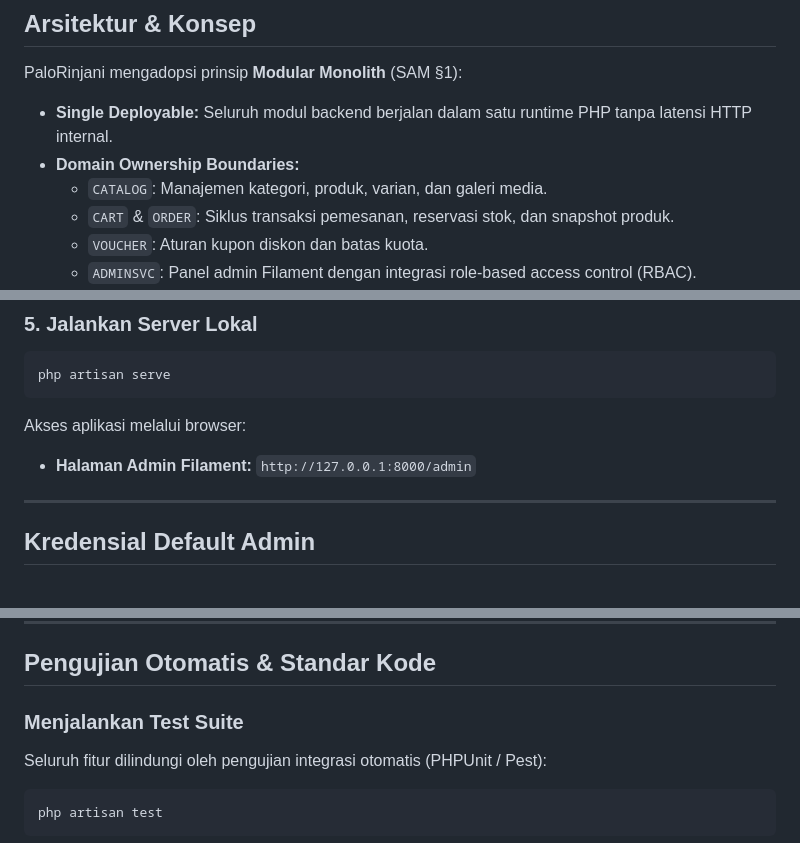
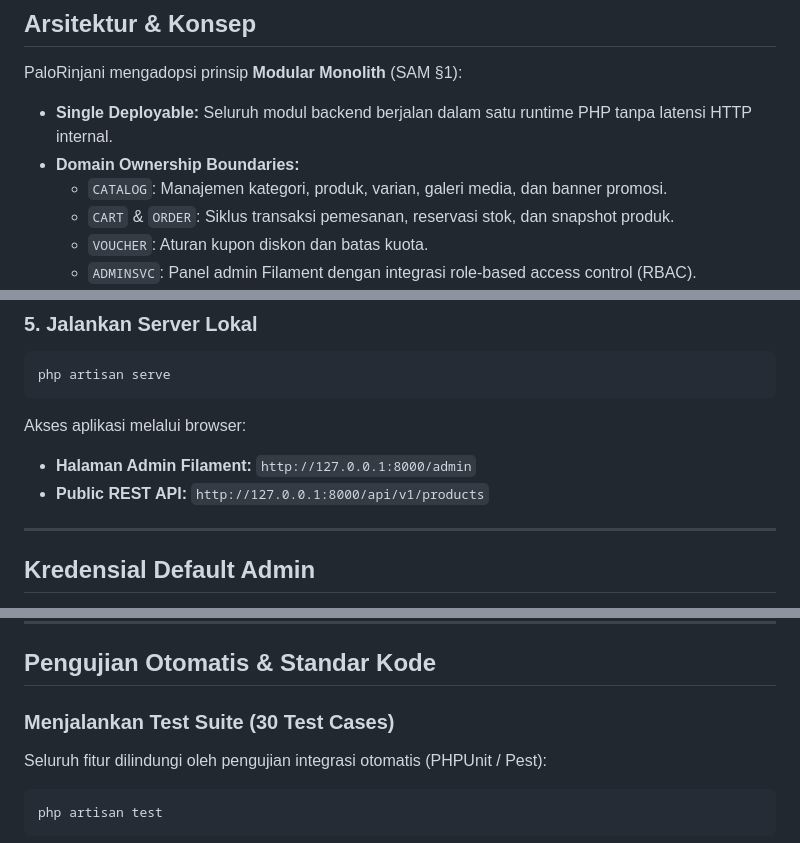
Before and after one commit to lalulalangs/Palo-BE, a Markdown page: README.md, 3 parts joined by grey strips. Drawn GitHub-style.

````diff
--- a/README.md
+++ b/README.md
@@ -30,7 +31,7 @@ Arsitektur aplikasi dibangun menggunakan pola **Modular Monolith** dengan Larave
 PaloRinjani mengadopsi prinsip **Modular Monolith** (SAM §1):
 * **Single Deployable:** Seluruh modul backend berjalan dalam satu runtime PHP tanpa latensi HTTP internal.
 * **Domain Ownership Boundaries:**
-  * `CATALOG`: Manajemen kategori, produk, varian, dan galeri media.
+  * `CATALOG`: Manajemen kategori, produk, varian, galeri media, dan banner promosi.
   * `CART` & `ORDER`: Siklus transaksi pemesanan, reservasi stok, dan snapshot produk.
   * `VOUCHER`: Aturan kupon diskon dan batas kuota.
   * `ADMINSVC`: Panel admin Filament dengan integrasi role-based access control (RBAC).
@@ -110,6 +145,7 @@ php artisan serve
 ```
 Akses aplikasi melalui browser:
 * **Halaman Admin Filament:** `http://127.0.0.1:8000/admin`
+* **Public REST API:** `http://127.0.0.1:8000/api/v1/products`
 
 ---
 
@@ -125,7 +161,7 @@ Setelah menjalankan `php artisan db:seed`, akun administrator berikut siap digun
 
 ## Pengujian Otomatis & Standar Kode
 
-### Menjalankan Test Suite
+### Menjalankan Test Suite (30 Test Cases)
 Seluruh fitur dilindungi oleh pengujian integrasi otomatis (PHPUnit / Pest):
 ```bash
 php artisan test
````
Also changed, not shown: other parts of README.md (+54 -8 lines).
